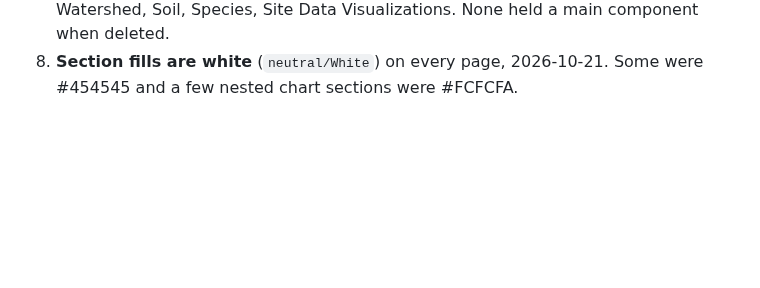
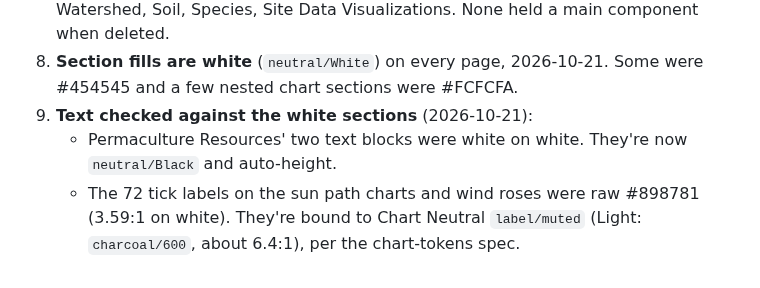
Before and after one commit to keser/site-toolkit, a Markdown page: design-language/specs/2026-10-15-map-sheet-design.md, the part around the change. GitHub-like rendering; blank space fills up the shorter version.

Commit message:
Log the text visibility fixes on the white sections
Co-Authored-By: Claude Opus 5.5 <noreply@anthropic.com>

```diff
--- a/design-language/specs/2026-10-15-map-sheet-design.md
+++ b/design-language/specs/2026-10-15-map-sheet-design.md
@@ -519,3 +519,9 @@ has eight pages; `design-language/README.md` lists them.
    Soil, Species, Site Data Visualizations. None held a main component when deleted.
 8. **Section fills are white** (`neutral/White`) on every page, 2026-10-21. Some were #454545 and a
    few nested chart sections were #FCFCFA.
+9. **Text checked against the white sections** (2026-10-21):
+   - Permaculture Resources' two text blocks were white on white. They're now `neutral/Black` and
+     auto-height.
+   - The 72 tick labels on the sun path charts and wind roses were raw #898781 (3.59:1 on white).
+     They're bound to Chart Neutral `label/muted` (Light: `charcoal/600`, about 6.4:1), per the
+     chart-tokens spec.
```
